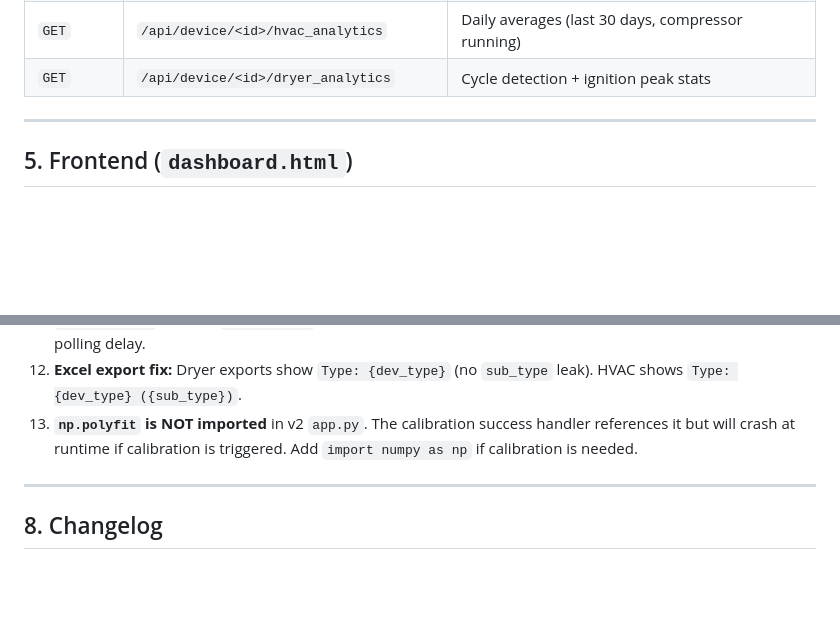
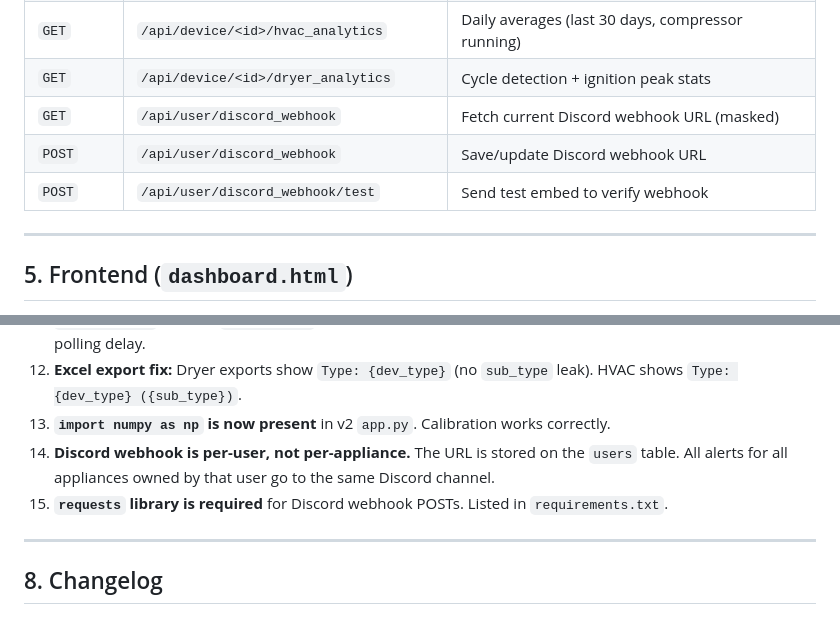
Before and after one commit to TiaraMae/iot-monitoring, a Markdown page: iot_thesis_v2/AGENTS.md, 2 parts joined by grey strips. GitHub-like rendering; blank space fills up the shorter version.

```diff
--- a/iot_thesis_v2/AGENTS.md
+++ b/iot_thesis_v2/AGENTS.md
@@ -133,6 +153,9 @@ Pattern-based fault detection gated behind `baseline_configured = TRUE`. All fau
 | `GET` | `/api/device/<id>/alerts` | List alerts (resolved/unresolved) — read-only |
 | `GET` | `/api/device/<id>/hvac_analytics` | Daily averages (last 30 days, compressor running) |
 | `GET` | `/api/device/<id>/dryer_analytics` | Cycle detection + ignition peak stats |
+| `GET` | `/api/user/discord_webhook` | Fetch current Discord webhook URL (masked) |
+| `POST` | `/api/user/discord_webhook` | Save/update Discord webhook URL |
+| `POST` | `/api/user/discord_webhook/test` | Send test embed to verify webhook |
 
 ---
 
@@ -241,7 +270,9 @@ id | appliance_id | alert_type | message | value | threshold
 10. **`buildStatusPolling()` fires immediately** — the first poll runs on card click, not after 4 seconds.
 11. **`initCharts()` fetches `/spc_limits` immediately** — SPC lines appear as soon as limits arrive, not after polling delay.
 12. **Excel export fix:** Dryer exports show `Type: {dev_type}` (no `sub_type` leak). HVAC shows `Type: {dev_type} ({sub_type})`.
-13. **`np.polyfit` is NOT imported** in v2 `app.py`. The calibration success handler references it but will crash at runtime if calibration is triggered. Add `import numpy as np` if calibration is needed.
+13. **`import numpy as np` is now present** in v2 `app.py`. Calibration works correctly.
+14. **Discord webhook is per-user, not per-appliance.** The URL is stored on the `users` table. All alerts for all appliances owned by that user go to the same Discord channel.
+15. **`requests` library is required** for Discord webhook POSTs. Listed in `requirements.txt`.
 
 ---
 
```
Also changed, not shown: other parts of iot_thesis_v2/AGENTS.md (+35 -1 lines), iot_thesis_v2/README.md (+22 -2 lines).
